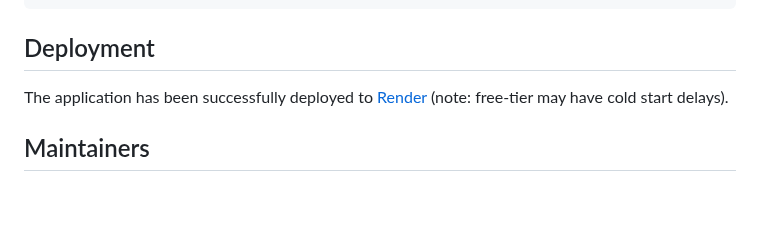
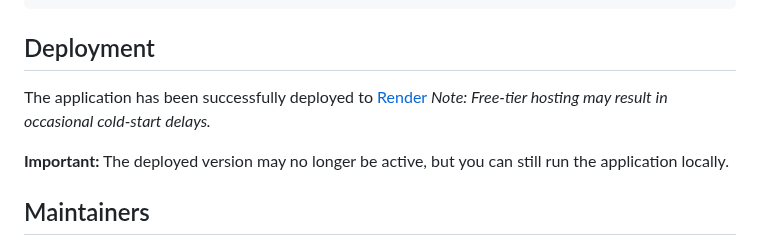
Before and after one commit to samehinttech/diving-courses-trips-logbook-project, a Markdown page: README.md, the part around the change. Drawn GitHub-style; blank space fills up the shorter version.

Commit message:
Update deployment section in README
Added note about free-tier hosting and local execution.

````diff
--- a/README.md
+++ b/README.md
@@ -60,7 +60,10 @@ http://localhost:8080
 http://localhost:8080/swagger-ui.html
 ```
 ## Deployment
-The application has been successfully deployed to [Render](https://render.com/) (note: free-tier may have cold start delays).
+The application has been successfully deployed to [Render](https://render.com/)
+*Note: Free-tier hosting may result in occasional cold-start delays.*
+
+**Important:** The deployed version may no longer be active, but you can still run the application locally.
 
 
 ## Maintainers
````
